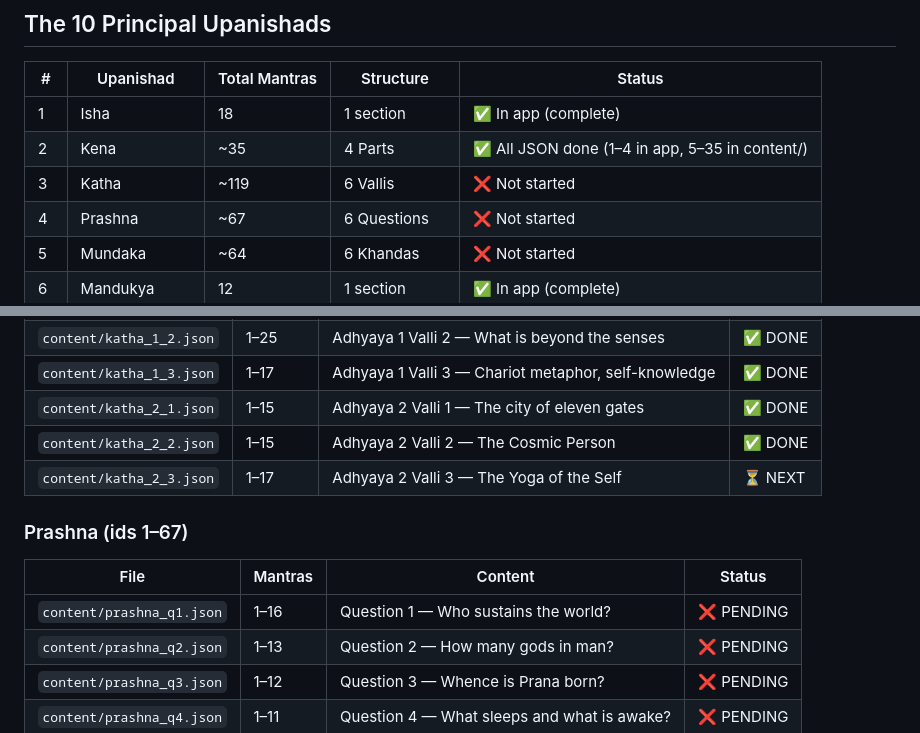
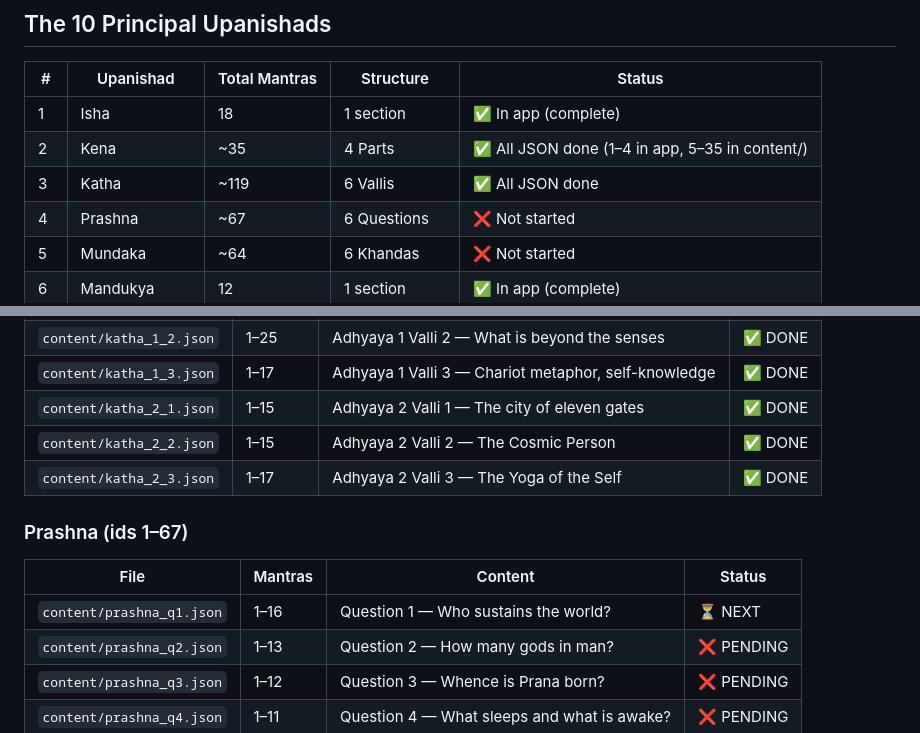
Before and after one commit to vipinrajput304-glitch/upanishad-app, a Markdown page: PLAN.md, 2 parts joined by grey strips. Drawn GitHub-style.

Commit message:
Mark Katha Upanishad complete, prashna_q1 NEXT in PLAN.md
All 6 Katha files (119 mantras) are now done.

Co-Authored-By: Claude Opus 4.6 <noreply@anthropic.com>
Claude-Session: https://claude.ai/code/session_01NayCZbyamHxdKQHPKy7GF3

```diff
--- a/PLAN.md
+++ b/PLAN.md
@@ -20,7 +20,7 @@ Commit and push the new JSON file when done.
 |---|---|---|---|---|
 | 1 | Isha | 18 | 1 section | ✅ In app (complete) |
 | 2 | Kena | ~35 | 4 Parts | ✅ All JSON done (1–4 in app, 5–35 in content/) |
-| 3 | Katha | ~119 | 6 Vallis | ❌ Not started |
+| 3 | Katha | ~119 | 6 Vallis | ✅ All JSON done |
 | 4 | Prashna | ~67 | 6 Questions | ❌ Not started |
 | 5 | Mundaka | ~64 | 6 Khandas | ❌ Not started |
 | 6 | Mandukya | 12 | 1 section | ✅ In app (complete) |
@@ -49,12 +49,12 @@ Commit and push the new JSON file when done.
 | `content/katha_1_3.json` | 1–17 | Adhyaya 1 Valli 3 — Chariot metaphor, self-knowledge | ✅ DONE |
 | `content/katha_2_1.json` | 1–15 | Adhyaya 2 Valli 1 — The city of eleven gates | ✅ DONE |
 | `content/katha_2_2.json` | 1–15 | Adhyaya 2 Valli 2 — The Cosmic Person | ✅ DONE |
-| `content/katha_2_3.json` | 1–17 | Adhyaya 2 Valli 3 — The Yoga of the Self | ⏳ NEXT |
+| `content/katha_2_3.json` | 1–17 | Adhyaya 2 Valli 3 — The Yoga of the Self | ✅ DONE |
 
 ### Prashna (ids 1–67)
 | File | Mantras | Content | Status |
 |---|---|---|---|
-| `content/prashna_q1.json` | 1–16 | Question 1 — Who sustains the world? | ❌ PENDING |
+| `content/prashna_q1.json` | 1–16 | Question 1 — Who sustains the world? | ⏳ NEXT |
 | `content/prashna_q2.json` | 1–13 | Question 2 — How many gods in man? | ❌ PENDING |
 | `content/prashna_q3.json` | 1–12 | Question 3 — Whence is Prana born? | ❌ PENDING |
 | `content/prashna_q4.json` | 1–11 | Question 4 — What sleeps and what is awake? | ❌ PENDING |
```
